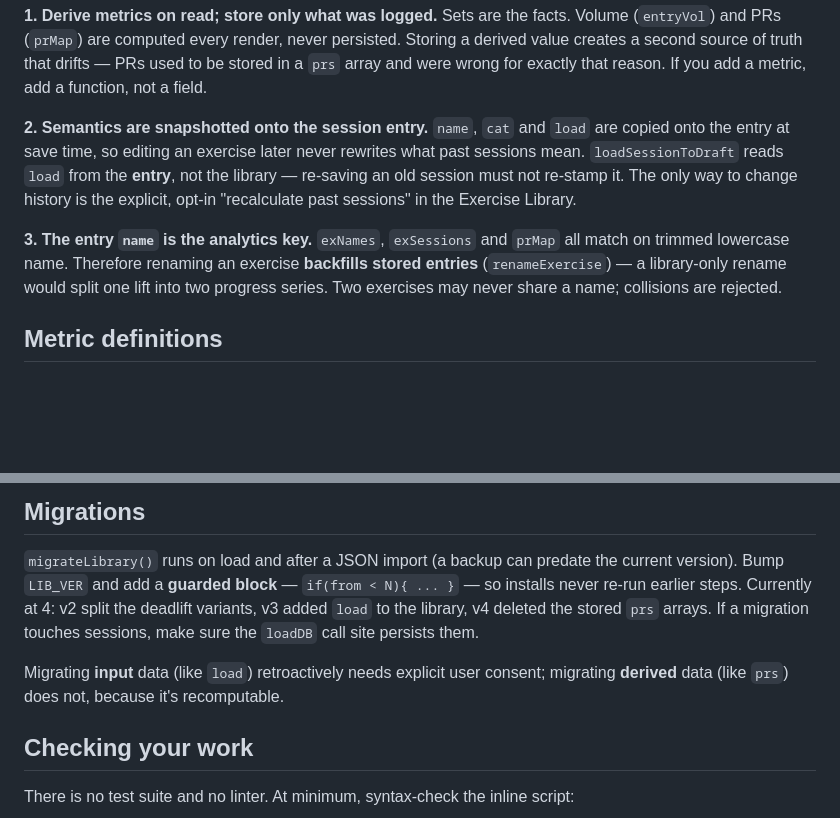
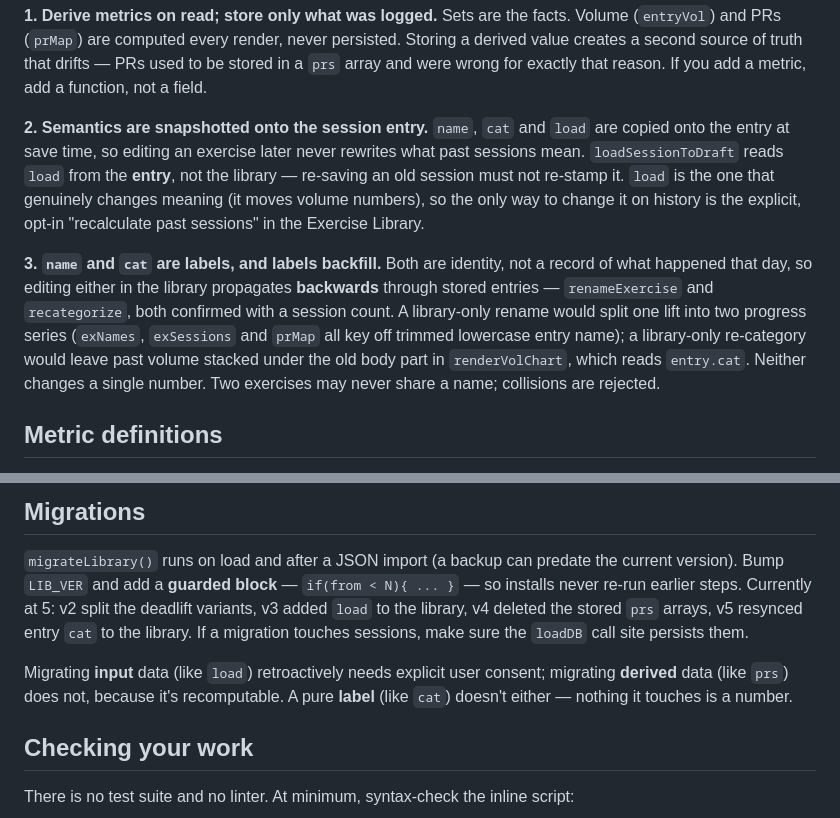
Before and after one commit to mutong11x/voltlog, a Markdown page: CLAUDE.md, 2 parts joined by grey strips. Rendered like a GitHub page; blank space fills up the shorter version.

Commit message:
docs: cat is a label that backfills, not a snapshot
Rule 2 listed name, cat and load together as snapshotted semantics, which is what
made the volume chart keep stale body parts. Split them by what they actually
are: load records what you did that day and genuinely moves numbers, so it stays
opt-in; name and cat are identity labels and both propagate backwards.

Co-Authored-By: Claude Opus 5 <noreply@anthropic.com>

```diff
--- a/CLAUDE.md
+++ b/CLAUDE.md
@@ -45,13 +45,17 @@ were wrong for exactly that reason. If you add a metric, add a function, not a f
 **2. Semantics are snapshotted onto the session entry.** `name`, `cat` and `load` are copied onto
 the entry at save time, so editing an exercise later never rewrites what past sessions mean.
 `loadSessionToDraft` reads `load` from the **entry**, not the library — re-saving an old session
-must not re-stamp it. The only way to change history is the explicit, opt-in "recalculate past
-sessions" in the Exercise Library.
+must not re-stamp it. `load` is the one that genuinely changes meaning (it moves volume numbers),
+so the only way to change it on history is the explicit, opt-in "recalculate past sessions" in
+the Exercise Library.
 
-**3. The entry `name` is the analytics key.** `exNames`, `exSessions` and `prMap` all match on
-trimmed lowercase name. Therefore renaming an exercise **backfills stored entries**
-(`renameExercise`) — a library-only rename would split one lift into two progress series. Two
-exercises may never share a name; collisions are rejected.
+**3. `name` and `cat` are labels, and labels backfill.** Both are identity, not a record of what
+happened that day, so editing either in the library propagates **backwards** through stored
+entries — `renameExercise` and `recategorize`, both confirmed with a session count. A
+library-only rename would split one lift into two progress series (`exNames`, `exSessions` and
+`prMap` all key off trimmed lowercase entry name); a library-only re-category would leave past
+volume stacked under the old body part in `renderVolChart`, which reads `entry.cat`. Neither
+changes a single number. Two exercises may never share a name; collisions are rejected.
 
 ## Metric definitions
 
@@ -72,12 +76,13 @@ exercises may never share a name; collisions are rejected.
 
 `migrateLibrary()` runs on load and after a JSON import (a backup can predate the current
 version). Bump `LIB_VER` and add a **guarded block** — `if(from < N){ ... }` — so installs never
-re-run earlier steps. Currently at 4: v2 split the deadlift variants, v3 added `load` to the
-library, v4 deleted the stored `prs` arrays. If a migration touches sessions, make sure the
-`loadDB` call site persists them.
+re-run earlier steps. Currently at 5: v2 split the deadlift variants, v3 added `load` to the
+library, v4 deleted the stored `prs` arrays, v5 resynced entry `cat` to the library. If a
+migration touches sessions, make sure the `loadDB` call site persists them.
 
 Migrating **input** data (like `load`) retroactively needs explicit user consent; migrating
-**derived** data (like `prs`) does not, because it's recomputable.
+**derived** data (like `prs`) does not, because it's recomputable. A pure **label** (like `cat`)
+doesn't either — nothing it touches is a number.
 
 ## Checking your work
 
```
